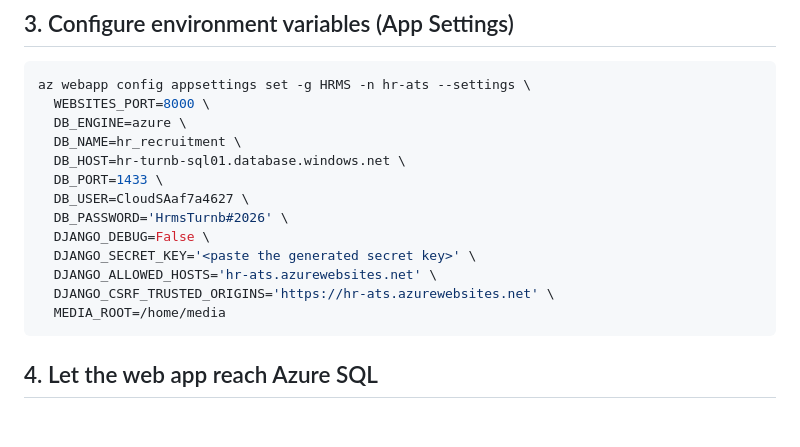
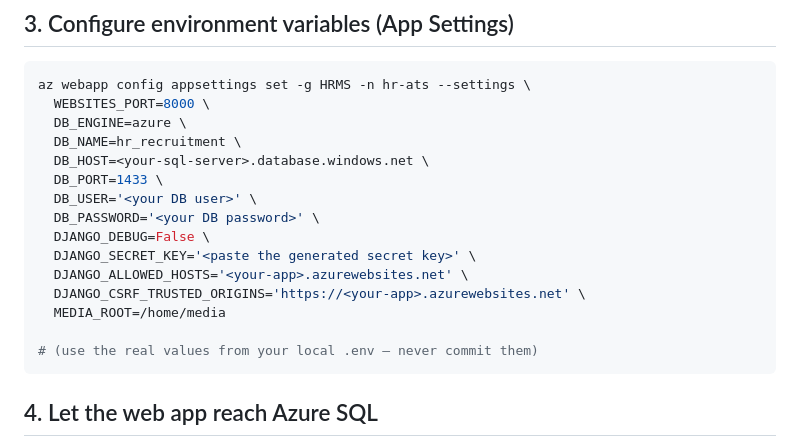
Before and after one commit to dilshadmn/hr-recruitment-ats, a Markdown page: deploy/azure_app_service.md, the part around the change. Rendered like a GitHub page; blank space fills up the shorter version.

Commit message:
Scrub DB credentials from deploy guide (use placeholders)
Co-Authored-By: Claude Opus 4.8 <noreply@anthropic.com>

````diff
--- a/deploy/azure_app_service.md
+++ b/deploy/azure_app_service.md
@@ -53,15 +53,17 @@ az webapp config appsettings set -g HRMS -n hr-ats --settings \
   WEBSITES_PORT=8000 \
   DB_ENGINE=azure \
   DB_NAME=hr_recruitment \
-  DB_HOST=hr-turnb-sql01.database.windows.net \
+  DB_HOST=<your-sql-server>.database.windows.net \
   DB_PORT=1433 \
-  DB_USER=CloudSAaf7a4627 \
-  DB_PASSWORD='HrmsTurnb#2026' \
+  DB_USER='<your DB user>' \
+  DB_PASSWORD='<your DB password>' \
   DJANGO_DEBUG=False \
   DJANGO_SECRET_KEY='<paste the generated secret key>' \
-  DJANGO_ALLOWED_HOSTS='hr-ats.azurewebsites.net' \
-  DJANGO_CSRF_TRUSTED_ORIGINS='https://hr-ats.azurewebsites.net' \
+  DJANGO_ALLOWED_HOSTS='<your-app>.azurewebsites.net' \
+  DJANGO_CSRF_TRUSTED_ORIGINS='https://<your-app>.azurewebsites.net' \
   MEDIA_ROOT=/home/media
+
+# (use the real values from your local .env — never commit them)
 ```
 
 ## 4. Let the web app reach Azure SQL
````
